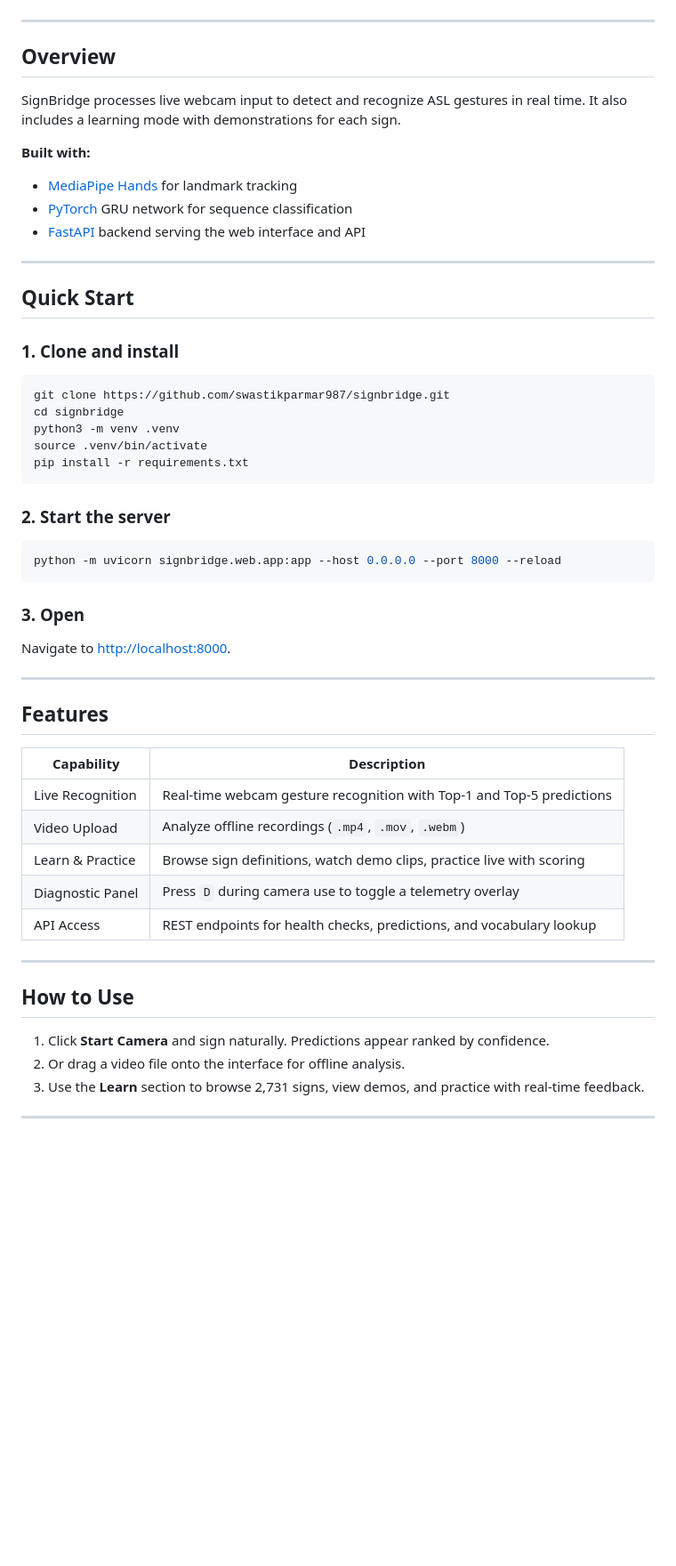
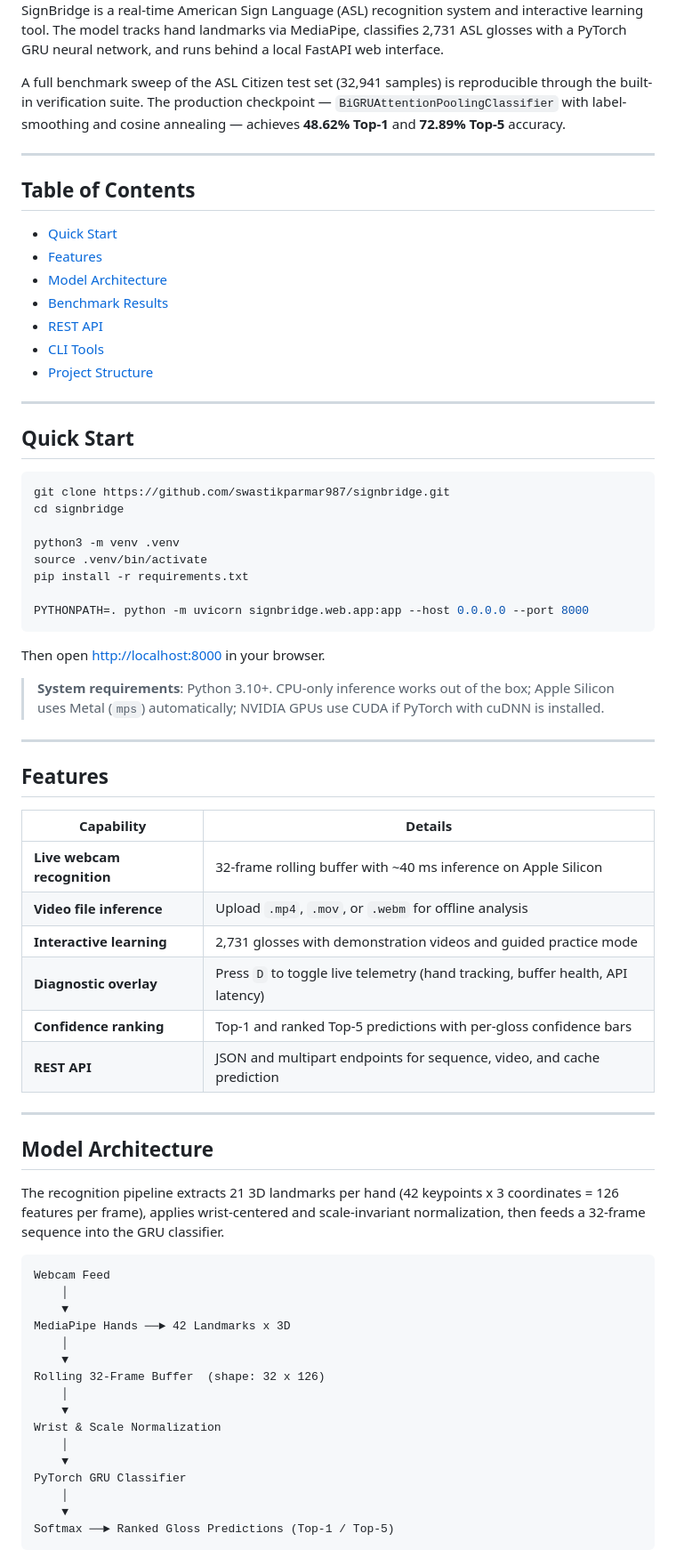
Before and after one commit to swastikparmar987/signbridge, a Markdown page: README.md, the part around one of its changes. Shown at 89% size. Drawn GitHub-style; blank space fills up the shorter version.

````diff
--- a/README.md
+++ b/README.md
@@ -12,57 +10,74 @@ An open-source platform for translating American Sign Language (ASL) into text a
 
-</div>
+SignBridge is a real-time American Sign Language (ASL) recognition system and interactive learning tool. The model tracks hand landmarks via MediaPipe, classifies 2,731 ASL glosses with a PyTorch GRU neural network, and runs behind a local FastAPI web interface.
+
+A full benchmark sweep of the ASL Citizen test set (32,941 samples) is reproducible through the built-in verification suite. The production checkpoint — `BiGRUAttentionPoolingClassifier` with label-smoothing and cosine annealing — achieves **48.62% Top-1** and **72.89% Top-5** accuracy.
 
 ---
 
-## Overview
+## Table of Contents
 
-SignBridge processes live webcam input to detect and recognize ASL gestures in real time. It also includes a learning mode with demonstrations for each sign.
-
-**Built with:**
-- [MediaPipe Hands](https://mediapipe.dev/) for landmark tracking
-- [PyTorch](https://pytorch.org/) GRU network for sequence classification
-- [FastAPI](https://fastapi.tiangolo.com/) backend serving the web interface and API
+- [Quick Start](#quick-start)
+- [Features](#features)
+- [Model Architecture](#model-architecture)
+- [Benchmark Results](#benchmark-results)
+- [REST API](#rest-api)
+- [CLI Tools](#cli-tools)
+- [Project Structure](#project-structure)
 
 ---
 
 ## Quick Start
 
-### 1. Clone and install
-
 ```bash
 git clone https://github.com/swastikparmar987/signbridge.git
 cd signbridge
+
 python3 -m venv .venv
 source .venv/bin/activate
 pip install -r requirements.txt
+
+PYTHONPATH=. python -m uvicorn signbridge.web.app:app --host 0.0.0.0 --port 8000
 ```
 
-### 2. Start the server
+Then open [http://localhost:8000](http://localhost:8000) in your browser.
 
-```bash
-python -m uvicorn signbridge.web.app:app --host 0.0.0.0 --port 8000 --reload
-```
-
-### 3. Open
-
-Navigate to [http://localhost:8000](http://localhost:8000).
+> **System requirements**: Python 3.10+. CPU-only inference works out of the box; Apple Silicon uses Metal (`mps`) automatically; NVIDIA GPUs use CUDA if PyTorch with cuDNN is installed.
 
 ---
 
 ## Features
 
-| Capability | Description |
+| Capability | Details |
 |---|---|
-| Live Recognition | Real-time webcam gesture recognition with Top-1 and Top-5 predictions |
-| Video Upload | Analyze offline recordings (`.mp4`, `.mov`, `.webm`) |
-| Learn & Practice | Browse sign definitions, watch demo clips, practice live with scoring |
-| Diagnostic Panel | Press `D` during camera use to toggle a telemetry overlay |
-| API Access | REST endpoints for health checks, predictions, and vocabulary lookup |
+| **Live webcam recognition** | 32-frame rolling buffer with ~40 ms inference on Apple Silicon |
+| **Video file inference** | Upload `.mp4`, `.mov`, or `.webm` for offline analysis |
+| **Interactive learning** | 2,731 glosses with demonstration videos and guided practice mode |
+| **Diagnostic overlay** | Press `D` to toggle live telemetry (hand tracking, buffer health, API latency) |
+| **Confidence ranking** | Top-1 and ranked Top-5 predictions with per-gloss confidence bars |
+| **REST API** | JSON and multipart endpoints for sequence, video, and cache prediction |
 
 ---
 
-## How to Use
+## Model Architecture
 
-1. Click **Start Camera** and sign naturally. Predictions appear ranked by confidence.
-2. Or drag a video file onto the interface for offline analysis.
-3. Use the **Learn** section to browse 2,731 signs, view demos, and practice with real-time feedback.
+The recognition pipeline extracts 21 3D landmarks per hand (42 keypoints x 3 coordinates = 126 features per frame), applies wrist-centered and scale-invariant normalization, then feeds a 32-frame sequence into the GRU classifier.
+
+```
+Webcam Feed
+    │
+    ▼
+MediaPipe Hands ──► 42 Landmarks x 3D
+    │
+    ▼
+Rolling 32-Frame Buffer  (shape: 32 x 126)
+    │
+    ▼
+Wrist & Scale Normalization
+    │
+    ▼
+PyTorch GRU Classifier
+    │
+    ▼
+Softmax ──► Ranked Gloss Predictions (Top-1 / Top-5)
+```
+
````
Also changed, not shown: other parts of README.md (+120 -49 lines).
